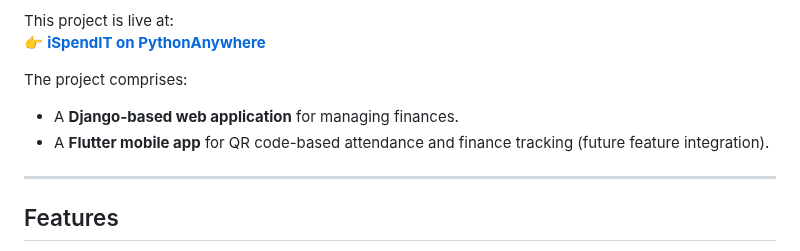
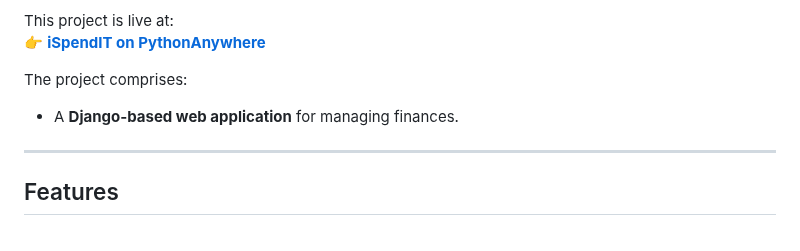
Before and after one commit to hirwacedric123/SpendIT, a Markdown page: README.MD, the part around the change. Rendered like a GitHub page.

Commit message:
fix: remove mention of future Flutter mobile app feature from README

```diff
--- a/README.MD
+++ b/README.MD
@@ -38,8 +38,6 @@ This project is live at:
 
 The project comprises:
 - A **Django-based web application** for managing finances.
-- A **Flutter mobile app** for QR code-based attendance and finance tracking (future feature integration).
-
 ---
 
 ## Features
```
